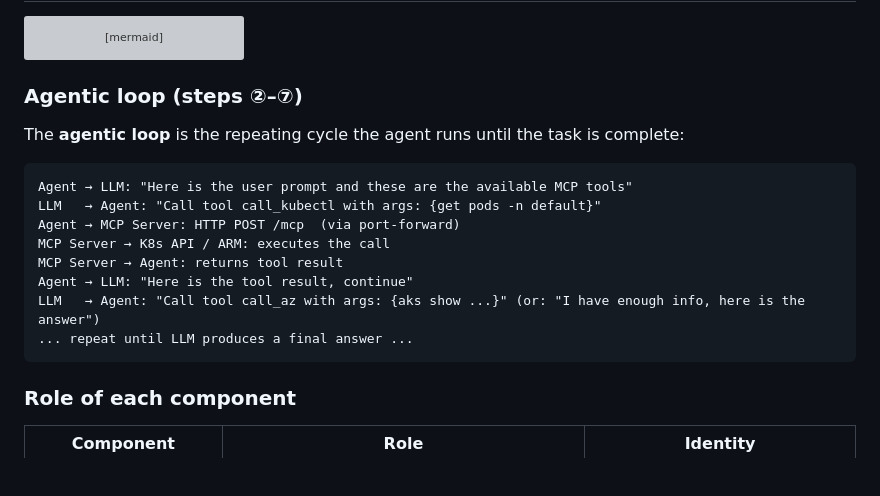
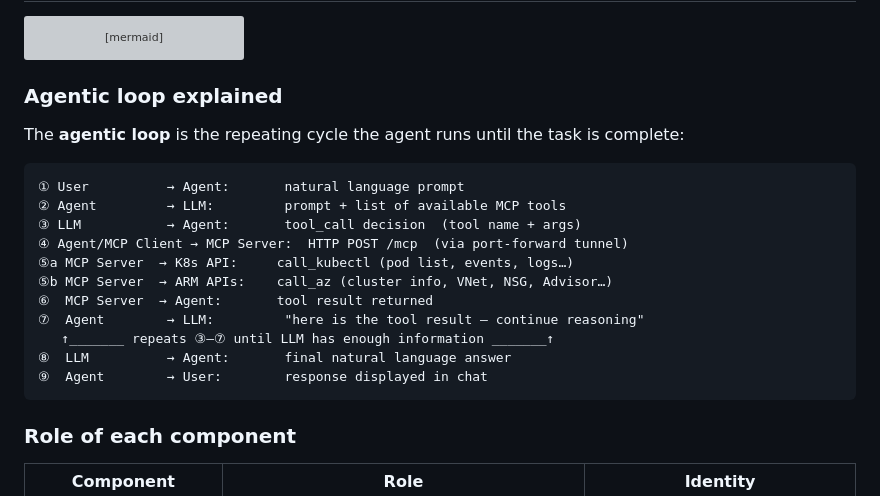
Before and after one commit to srinman/platform-engineering, a Markdown page: aks-mcp/README.md, the part around the change. Rendered like a GitHub page; blank space fills up the shorter version; grey boxes are pictures that could not be loaded.

Commit message:
Align agentic loop explanation numbers with diagram arrows ①–⑨

````diff
--- a/aks-mcp/README.md
+++ b/aks-mcp/README.md
@@ -99,19 +99,22 @@ graph TB
     class KAPI kapiStyle
 ```
 
-### Agentic loop (steps ②–⑦)
+### Agentic loop explained
 
 The **agentic loop** is the repeating cycle the agent runs until the task is complete:
 
 ```
-Agent → LLM: "Here is the user prompt and these are the available MCP tools"
-LLM   → Agent: "Call tool call_kubectl with args: {get pods -n default}"
-Agent → MCP Server: HTTP POST /mcp  (via port-forward)
-MCP Server → K8s API / ARM: executes the call
-MCP Server → Agent: returns tool result
-Agent → LLM: "Here is the tool result, continue"
-LLM   → Agent: "Call tool call_az with args: {aks show ...}" (or: "I have enough info, here is the answer")
-... repeat until LLM produces a final answer ...
+① User          → Agent:       natural language prompt
+② Agent         → LLM:         prompt + list of available MCP tools
+③ LLM           → Agent:       tool_call decision  (tool name + args)
+④ Agent/MCP Client → MCP Server:  HTTP POST /mcp  (via port-forward tunnel)
+⑤a MCP Server  → K8s API:     call_kubectl (pod list, events, logs…)
+⑤b MCP Server  → ARM APIs:    call_az (cluster info, VNet, NSG, Advisor…)
+⑥  MCP Server  → Agent:       tool result returned
+⑦  Agent        → LLM:         "here is the tool result — continue reasoning"
+   ↑_______ repeats ③–⑦ until LLM has enough information _______↑
+⑧  LLM          → Agent:       final natural language answer
+⑨  Agent        → User:        response displayed in chat
 ```
 
 ### Role of each component
````
